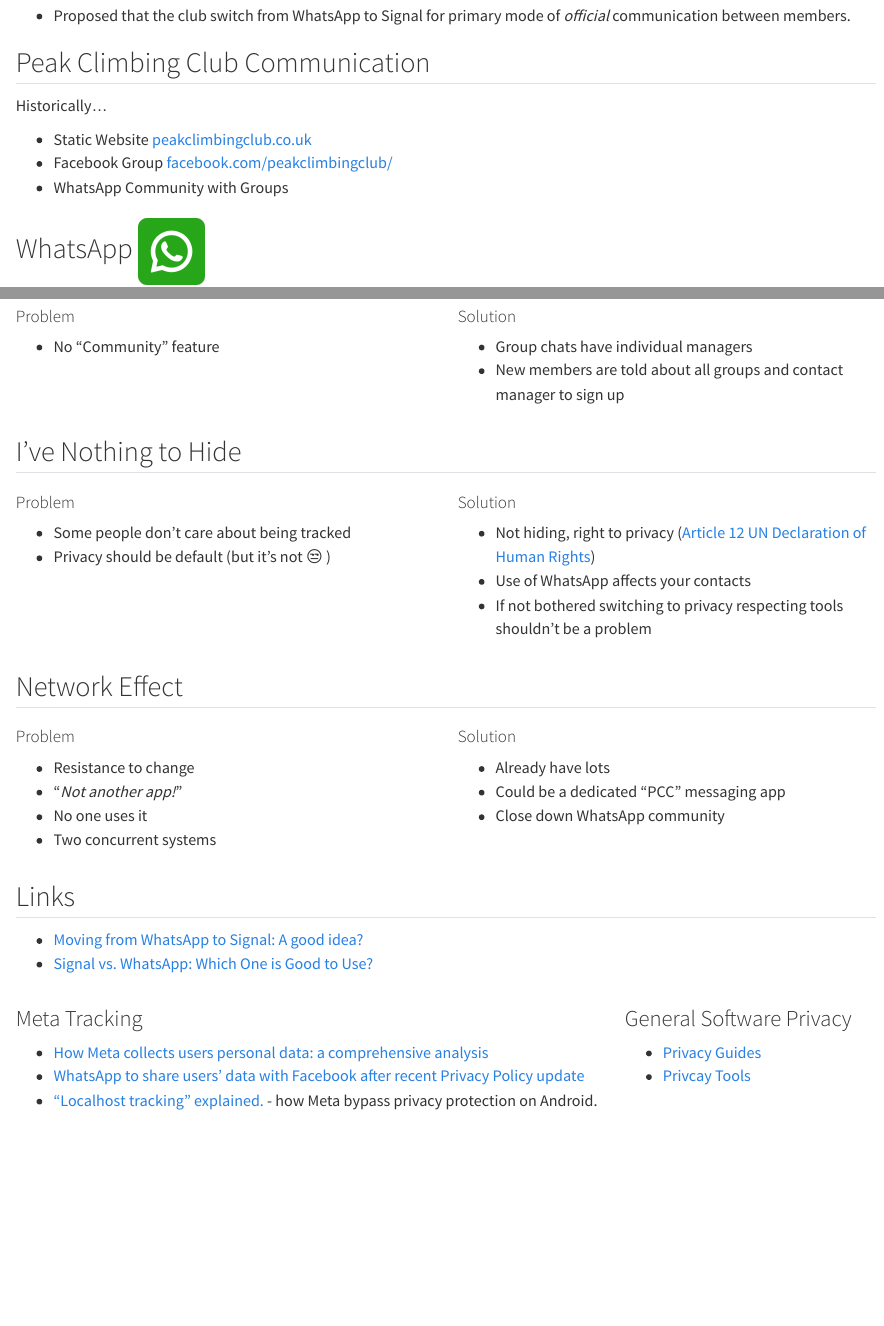
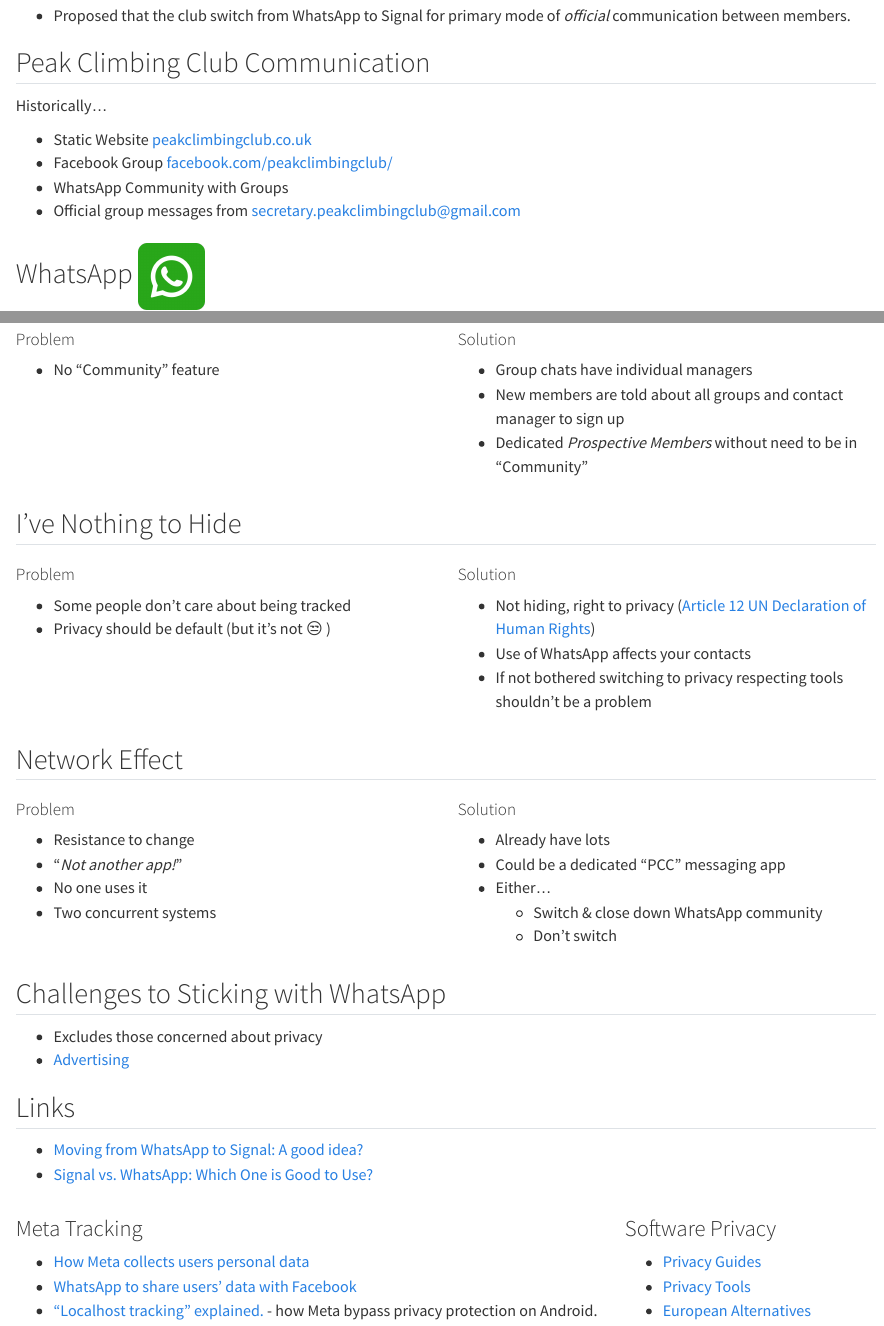
Before and after one commit to slackline/pcc-signal, a Quarto document (index.qmd): the page in a window 1100 px wide, from 320 px down, and a second part further down, joined at a grey line. Rendered offline with R 4.5, knitr and Pandoc in place of Quarto, with nearby package versions.

Commit message:
chore: adding emails to historical comms channel
- Adding that group messages are sent from club email address by secretary
- Challenges to sticking with WhatsApp

```diff
--- a/index.qmd
+++ b/index.qmd
@@ -48,6 +48,7 @@
 - Static Website [peakclimbingclub.co.uk][pcc]
 - Facebook Group [facebook.com/peakclimbingclub/][pcc-facebook]
 - WhatsApp Community with Groups
+- Official group messages from [secretary.peakclimbingclub@gmail.com][pcc-email]
 
 ## WhatsApp [![](img/whatsapp.png){width=70}](https://www.flaticon.com/free-icons/whatsapp)
 
@@ -154,6 +155,7 @@
 
 - Group chats have individual managers
 - New members are told about all groups and contact manager to sign up
+- Dedicated _Prospective Members_ without need to be in "Community"
 
 :::
 ::::
@@ -200,12 +202,20 @@
 
 - Already have lots
 - Could be a dedicated "PCC" messaging app
-- Close down WhatsApp community
+- Either...
+  - Switch & close down WhatsApp community
+  - Don't switch
 
 :::
 ::::
 
-## Links
+## Challenges to Sticking with WhatsApp
+
+- Excludes those concerned about privacy
+- [Advertising][whatsapp-advertising]
+
+
+## Links {.scrollable}
 
 - [Moving from WhatsApp to Signal: A good idea?](https://www.malwarebytes.com/blog/news/2025/03/moving-from-whatsapp-to-signal-a-good-idea)
 - [Signal vs. WhatsApp: Which One is Good to Use?](https://privacysavvy.com/security/mobile/signal-vs-whatsapp/)
@@ -215,20 +225,22 @@
 
 ### Meta Tracking
 
-- [How Meta collects users personal data: a comprehensive analysis](https://en.todoandroid.es/meta-collects-data-from-users-this-is-how-it-does-it/)
-- [WhatsApp to share users' data with Facebook after recent Privacy Policy update](https://privacysavvy.com/news/privacy/whatsapp-to-share-data-with-facebook-after-privacy-policy-update/)
+- [How Meta collects users personal data](https://en.todoandroid.es/meta-collects-data-from-users-this-is-how-it-does-it/)
+- [WhatsApp to share users' data with Facebook](https://privacysavvy.com/news/privacy/whatsapp-to-share-data-with-facebook-after-privacy-policy-update/)
 - [“Localhost tracking” explained.](https://www.zeropartydata.es/p/localhost-tracking-explained-it-could) - how Meta
   bypass privacy protection on Android.
 
 :::
 ::: {.column width=30%}
 
-### General Software Privacy
+### Software Privacy
 
-- [Privacy Guides](https://www.privacyguides.org/)
-- [Privcay Tools](https://www.privacytools.io/)
+- [Privacy Guides][privacy-guides]
+- [Privacy Tools][privacy-tools]
+- [European Alternatives][eu-alt]
 
 :::
 ::::
 
+[eu-alt]: https://european-alternatives.eu/
 [pcc]: https://www.peakclimbingclub.co.uk/
```
Also changed, not shown: index.qmd (4 more changed lines).
